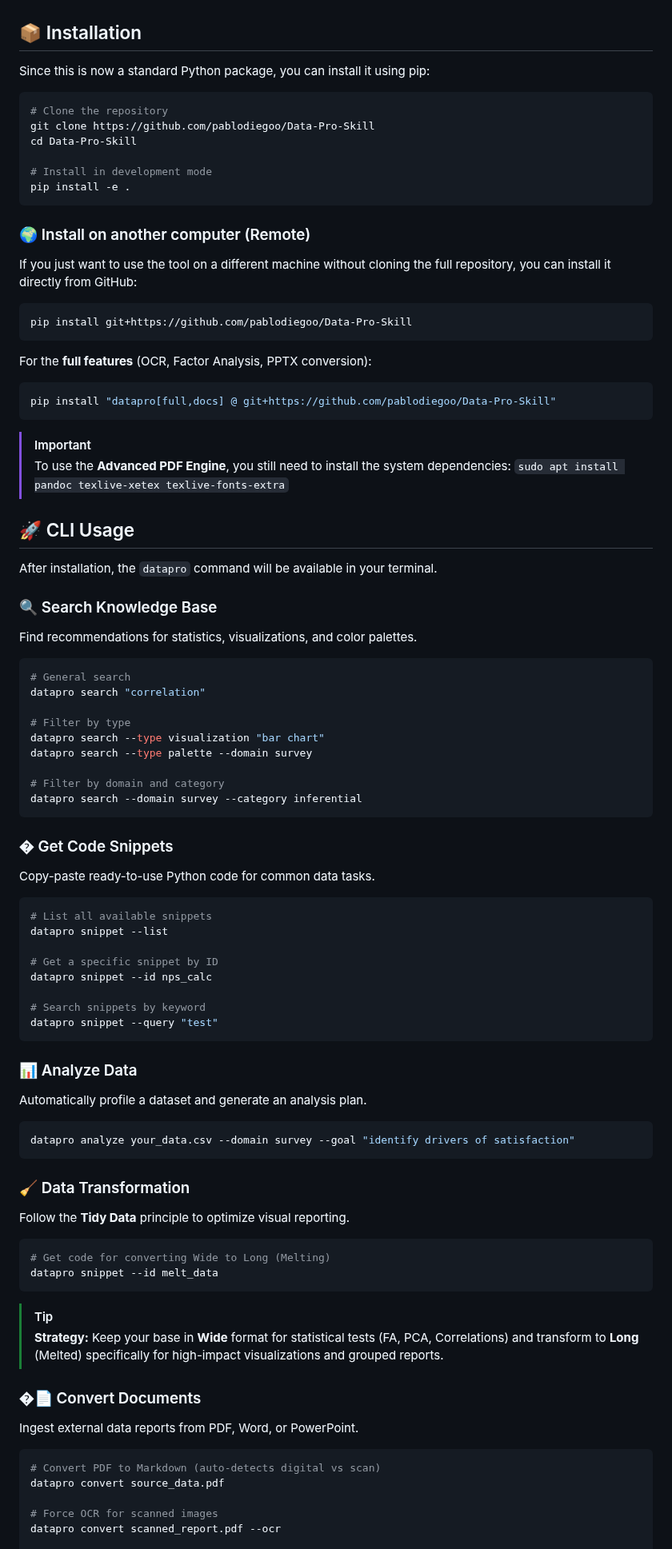
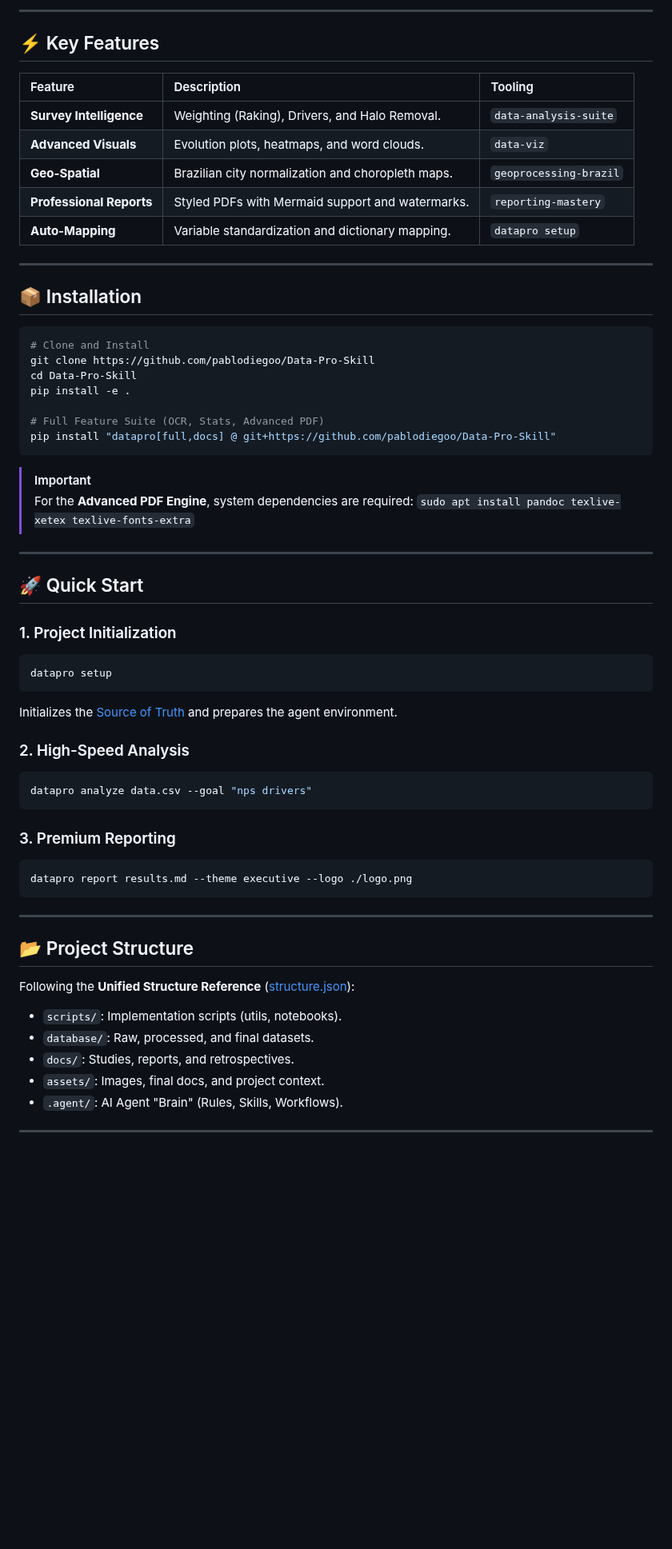
Before and after one commit to pablodiegoo/Data-Pro-Skill, a Markdown page: README.md, the part around one of its changes. Shown at 80% size. Drawn GitHub-style; blank space fills up the shorter version.

Commit message:
feat: overhaul project documentation, structure, and introduce metadata synchronization.

````diff
--- a/README.md
+++ b/README.md
@@ -4,86 +50,64 @@
+---
+
+## ⚡ Key Features
+
+| Feature | Description | Tooling |
+| :--- | :--- | :--- |
+| **Survey Intelligence** | Weighting (Raking), Drivers, and Halo Removal. | `data-analysis-suite` |
+| **Advanced Visuals** | Evolution plots, heatmaps, and word clouds. | `data-viz` |
+| **Geo-Spatial** | Brazilian city normalization and choropleth maps. | `geoprocessing-brazil` |
+| **Professional Reports** | Styled PDFs with Mermaid support and watermarks. | `reporting-mastery` |
+| **Auto-Mapping** | Variable standardization and dictionary mapping. | `datapro setup` |
+
+---
 
 ## 📦 Installation
 
-Since this is now a standard Python package, you can install it using pip:
-
 ```bash
-# Clone the repository
+# Clone and Install
 git clone https://github.com/pablodiegoo/Data-Pro-Skill
 cd Data-Pro-Skill
+pip install -e .
 
-# Install in development mode
-pip install -e .
-```
-
-### 🌍 Install on another computer (Remote)
-If you just want to use the tool on a different machine without cloning the full repository, you can install it directly from GitHub:
-
-```bash
-pip install git+https://github.com/pablodiegoo/Data-Pro-Skill
-```
-
-For the **full features** (OCR, Factor Analysis, PPTX conversion):
-```bash
+# Full Feature Suite (OCR, Stats, Advanced PDF)
 pip install "datapro[full,docs] @ git+https://github.com/pablodiegoo/Data-Pro-Skill"
 ```
 
 > [!IMPORTANT]
-> To use the **Advanced PDF Engine**, you still need to install the system dependencies:
+> For the **Advanced PDF Engine**, system dependencies are required:
 > `sudo apt install pandoc texlive-xetex texlive-fonts-extra`
 
-## 🚀 CLI Usage
+---
 
-After installation, the `datapro` command will be available in your terminal.
+## 🚀 Quick Start
 
-### 🔍 Search Knowledge Base
-Find recommendations for statistics, visualizations, and color palettes.
+### 1. Project Initialization
 ```bash
-# General search
-datapro search "correlation"
+datapro setup
+```
+Initializes the [Source of Truth](.agent/references/structure.json) and prepares the agent environment.
 
-# Filter by type
-datapro search --type visualization "bar chart"
-datapro search --type palette --domain survey
-
-# Filter by domain and category
-datapro search --domain survey --category inferential
+### 2. High-Speed Analysis
+```bash
+datapro analyze data.csv --goal "nps drivers"
 ```
 
-### � Get Code Snippets
-Copy-paste ready-to-use Python code for common data tasks.
+### 3. Premium Reporting
 ```bash
-# List all available snippets
-datapro snippet --list
-
-# Get a specific snippet by ID
-datapro snippet --id nps_calc
-
-# Search snippets by keyword
-datapro snippet --query "test"
+datapro report results.md --theme executive --logo ./logo.png
 ```
 
-### 📊 Analyze Data
-Automatically profile a dataset and generate an analysis plan.
-```bash
-datapro analyze your_data.csv --domain survey --goal "identify drivers of satisfaction"
-```
+---
 
-### 🧹 Data Transformation
-Follow the **Tidy Data** principle to optimize visual reporting.
-```bash
-# Get code for converting Wide to Long (Melting)
-datapro snippet --id melt_data
-```
-> [!TIP]
-> **Strategy:** Keep your base in **Wide** format for statistical tests (FA, PCA, Correlations) and transform to **Long** (Melted) specifically for high-impact visualizations and grouped reports.
+## 📂 Project Structure
 
-### �📄 Convert Documents
+Following the **Unified Structure Reference** ([structure.json](.agent/references/structure.json)):
 
-Ingest external data reports from PDF, Word, or PowerPoint.
-```bash
-# Convert PDF to Markdown (auto-detects digital vs scan)
-datapro convert source_data.pdf
+- `scripts/`: Implementation scripts (utils, notebooks).
+- `database/`: Raw, processed, and final datasets.
+- `docs/`: Studies, reports, and retrospectives.
+- `assets/`: Images, final docs, and project context.
+- `.agent/`: AI Agent "Brain" (Rules, Skills, Workflows).
 
-# Force OCR for scanned images
-datapro convert scanned_report.pdf --ocr
+---
 
````
Also changed, not shown: other parts of README.md (+56 -70 lines), .agent/workflows/project-onboarding.md (+6 -1 lines), CONTRIBUTING.md (+24 -33 lines), assets/images/logo.png/datapro_logo_banner_1770919696616.png (added), 4 other files.
